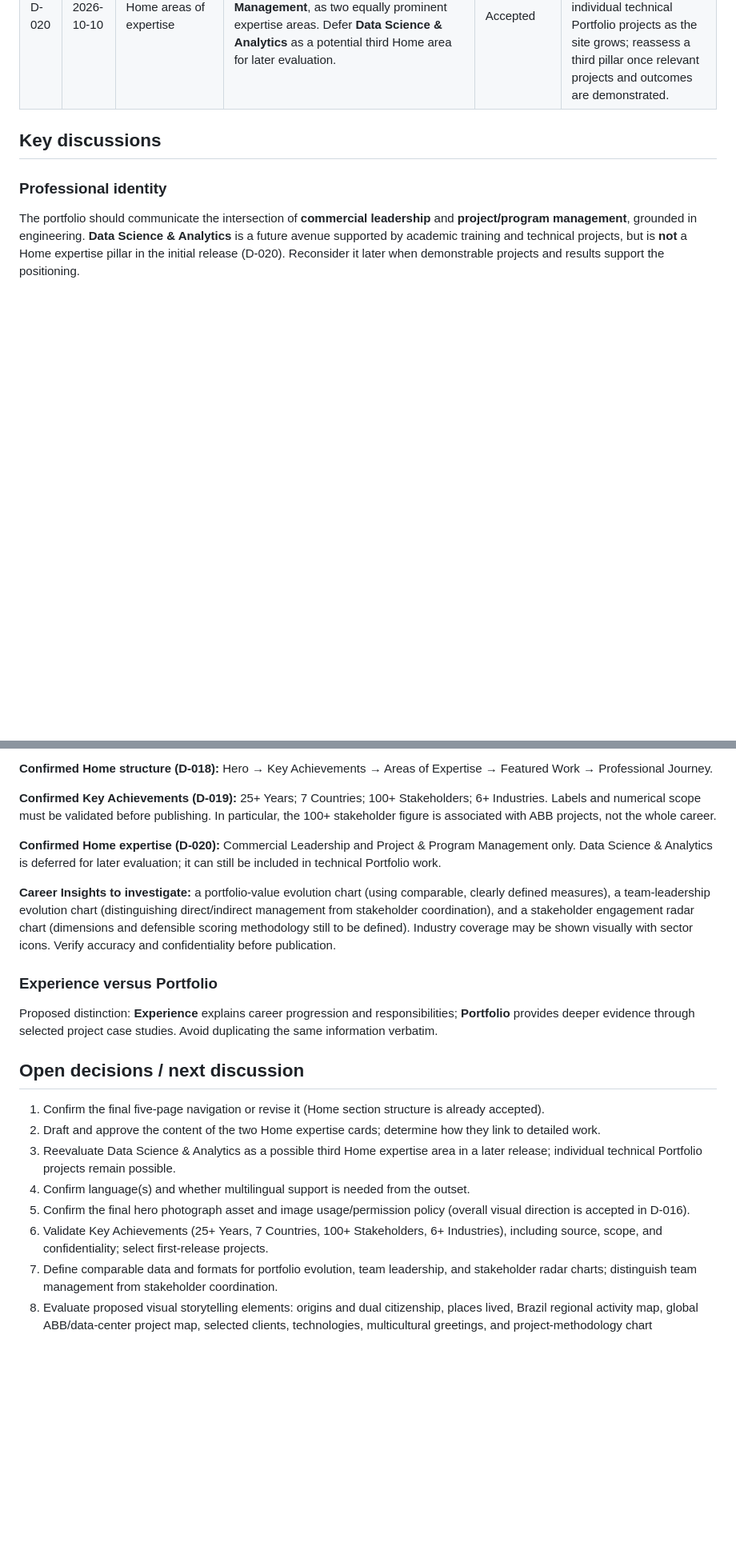
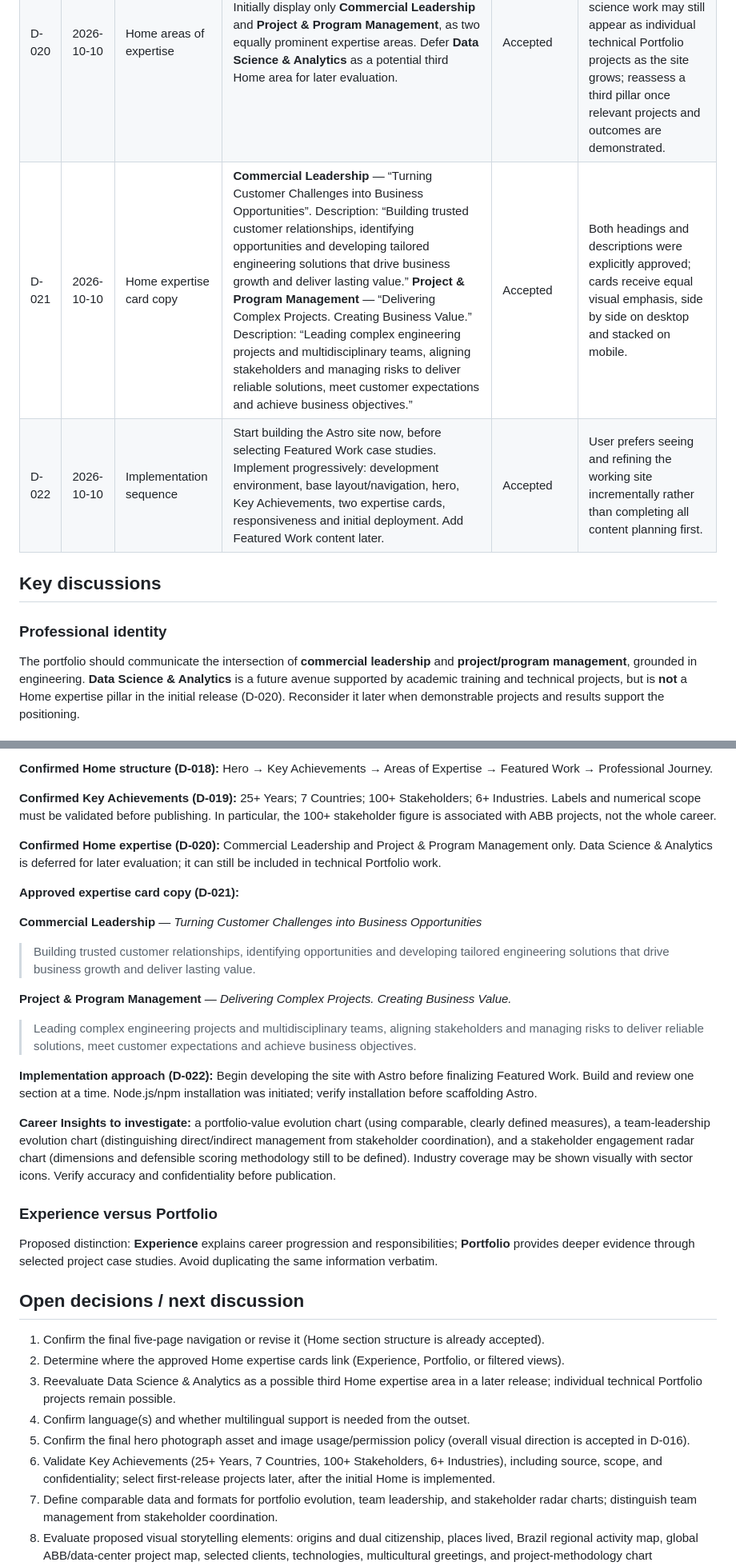
Before and after one commit to morrisgpeter/morrisgpeter.github.io, a Markdown page: docs/PROJECT_DECISIONS.md, 2 parts joined by grey strips. Shown at 80% size. Rendered like a GitHub page; blank space fills up the shorter version.

Commit message:
Update expertise cards and development plan

```diff
--- a/docs/PROJECT_DECISIONS.md
+++ b/docs/PROJECT_DECISIONS.md
@@ -34,6 +34,8 @@
 | D-018 | 2026-10-10 | Home page structure | Five sections, in order: **Hero**, **Key Achievements**, **Areas of Expertise**, **Featured Work**, **Professional Journey**. | Accepted | Concise executive overview; dark hero followed by predominantly light sections. This does not yet confirm the separate five-page navigation proposal in D-008. |
 | D-019 | 2026-10-10 | Home key achievements & career insights | Feature **25+ Years** (Engineering, Business & Project Leadership), **7 Countries** (International Project Experience), **100+ Stakeholders** (Cross-Functional Engagement), and **6+ Industries** (Cross-Industry Experience). Explore separate charts for portfolio evolution, team leadership and stakeholder engagement (potential radar). | Accepted | Combine cumulative career measures with clearly identified examples of scale. Verify figures, scope, methodology and confidentiality before publication; 100+ stakeholders currently refers to ABB global projects, not a career-wide total. Chart formats and underlying data remain open. |
 | D-020 | 2026-10-10 | Home areas of expertise | Initially display only **Commercial Leadership** and **Project & Program Management**, as two equally prominent expertise areas. Defer **Data Science & Analytics** as a potential third Home area for later evaluation. | Accepted | Focus the Home on established professional strengths. Data science work may still appear as individual technical Portfolio projects as the site grows; reassess a third pillar once relevant projects and outcomes are demonstrated. |
+| D-021 | 2026-10-10 | Home expertise card copy | **Commercial Leadership** — “Turning Customer Challenges into Business Opportunities”. Description: “Building trusted customer relationships, identifying opportunities and developing tailored engineering solutions that drive business growth and deliver lasting value.” **Project & Program Management** — “Delivering Complex Projects. Creating Business Value.” Description: “Leading complex engineering projects and multidisciplinary teams, aligning stakeholders and managing risks to deliver reliable solutions, meet customer expectations and achieve business objectives.” | Accepted | Both headings and descriptions were explicitly approved; cards receive equal visual emphasis, side by side on desktop and stacked on mobile. |
+| D-022 | 2026-10-10 | Implementation sequence | Start building the Astro site now, before selecting Featured Work case studies. Implement progressively: development environment, base layout/navigation, hero, Key Achievements, two expertise cards, responsiveness and initial deployment. Add Featured Work content later. | Accepted | User prefers seeing and refining the working site incrementally rather than completing all content planning first. |
 
 ## Key discussions
 
@@ -57,6 +59,18 @@ The portfolio should communicate the intersection of **commercial leadership** a
 
 **Confirmed Home expertise (D-020):** Commercial Leadership and Project & Program Management only. Data Science & Analytics is deferred for later evaluation; it can still be included in technical Portfolio work.
 
+**Approved expertise card copy (D-021):**
+
+**Commercial Leadership** — *Turning Customer Challenges into Business Opportunities*
+
+> Building trusted customer relationships, identifying opportunities and developing tailored engineering solutions that drive business growth and deliver lasting value.
+
+**Project & Program Management** — *Delivering Complex Projects. Creating Business Value.*
+
+> Leading complex engineering projects and multidisciplinary teams, aligning stakeholders and managing risks to deliver reliable solutions, meet customer expectations and achieve business objectives.
+
+**Implementation approach (D-022):** Begin developing the site with Astro before finalizing Featured Work. Build and review one section at a time. Node.js/npm installation was initiated; verify installation before scaffolding Astro.
+
 **Career Insights to investigate:** a portfolio-value evolution chart (using comparable, clearly defined measures), a team-leadership evolution chart (distinguishing direct/indirect management from stakeholder coordination), and a stakeholder engagement radar chart (dimensions and defensible scoring methodology still to be defined). Industry coverage may be shown visually with sector icons. Verify accuracy and confidentiality before publication.
 
 ### Experience versus Portfolio
@@ -66,11 +80,11 @@ Proposed distinction: **Experience** explains career progression and responsibil
 ## Open decisions / next discussion
 
 1. Confirm the final five-page navigation or revise it (Home section structure is already accepted).
-2. Draft and approve the content of the two Home expertise cards; determine how they link to detailed work.
+2. Determine where the approved Home expertise cards link (Experience, Portfolio, or filtered views).
 3. Reevaluate Data Science & Analytics as a possible third Home expertise area in a later release; individual technical Portfolio projects remain possible.
 4. Confirm language(s) and whether multilingual support is needed from the outset.
 5. Confirm the final hero photograph asset and image usage/permission policy (overall visual direction is accepted in D-016).
-6. Validate Key Achievements (25+ Years, 7 Countries, 100+ Stakeholders, 6+ Industries), including source, scope, and confidentiality; select first-release projects.
+6. Validate Key Achievements (25+ Years, 7 Countries, 100+ Stakeholders, 6+ Industries), including source, scope, and confidentiality; select first-release projects later, after the initial Home is implemented.
 7. Define comparable data and formats for portfolio evolution, team leadership, and stakeholder radar charts; distinguish team management from stakeholder coordination.
 8. Evaluate proposed visual storytelling elements: origins and dual citizenship, places lived, Brazil regional activity map, global ABB/data-center project map, selected clients, technologies, multicultural greetings, and project-methodology chart (Waterfall/Agile/Hybrid). Confirm accuracy, permissions, and confidentiality before publication.
 
```
